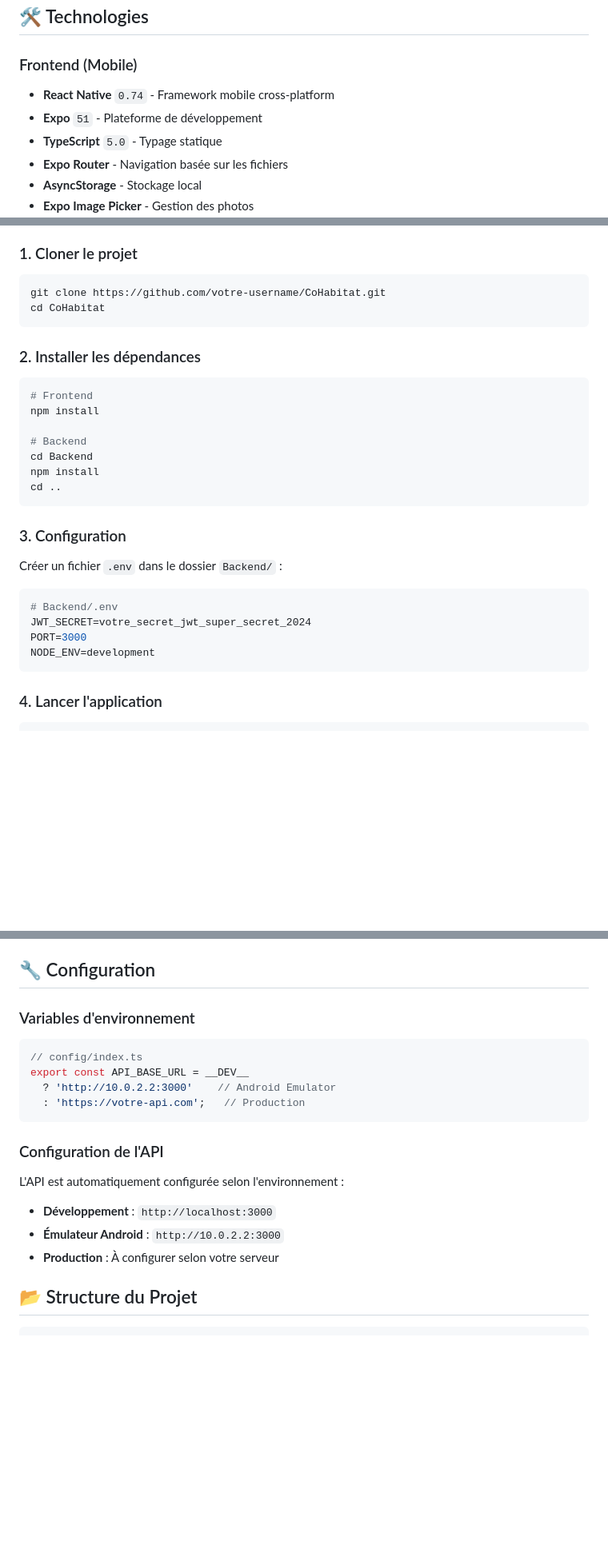
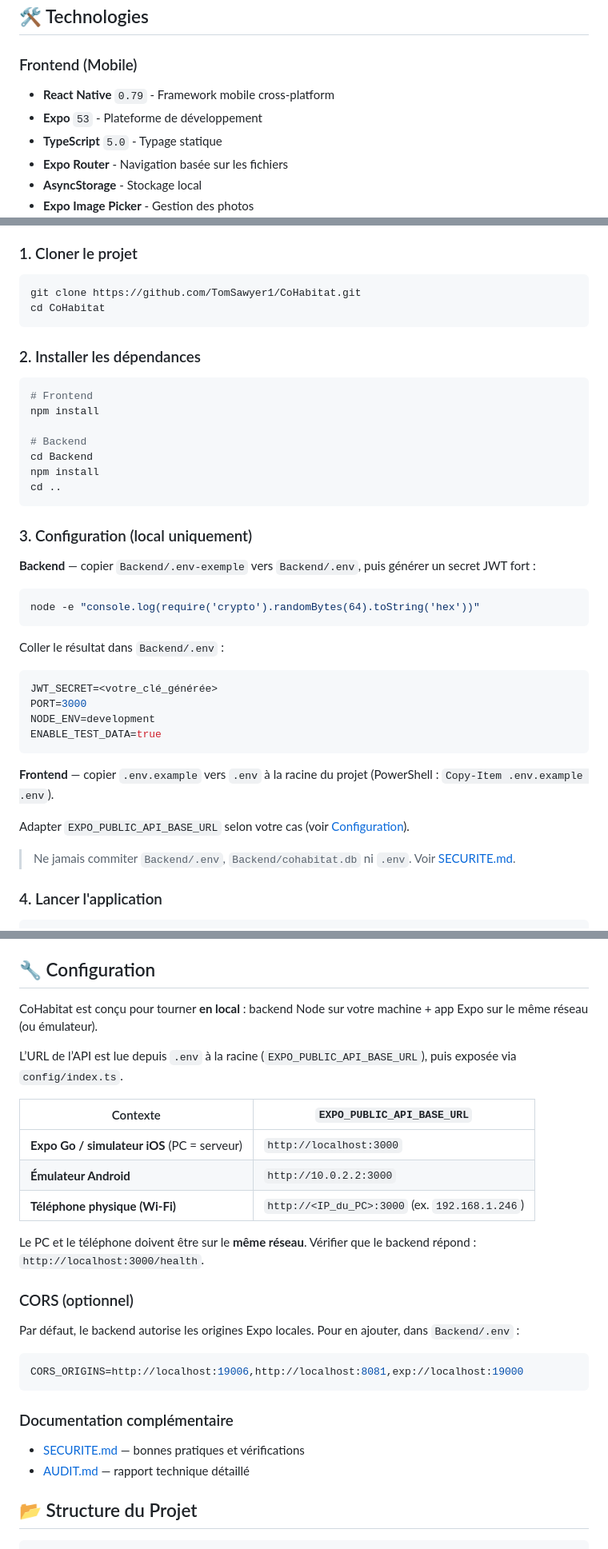
Before and after one commit to TomSawyer1/CoHabitat, a Markdown page: README.md, 3 parts joined by grey strips. Shown at 80% size. Rendered like a GitHub page; blank space fills up the shorter version.

Commit message:
docs: README oriente developpement local, sans production cloud
Co-authored-by: Cursor <cursoragent@cursor.com>

````diff
--- a/README.md
+++ b/README.md
@@ -107,8 +107,8 @@ CoHabitat est une application mobile native développée avec React Native qui r
 
 ### Frontend (Mobile)
 
-- **React Native** `0.74` - Framework mobile cross-platform
-- **Expo** `51` - Plateforme de développement
+- **React Native** `0.79` - Framework mobile cross-platform
+- **Expo** `53` - Plateforme de développement
 - **TypeScript** `5.0` - Typage statique
 - **Expo Router** - Navigation basée sur les fichiers
 - **AsyncStorage** - Stockage local
@@ -169,7 +169,7 @@ CoHabitat/
 ### 1. Cloner le projet
 
 ```bash
-git clone https://github.com/votre-username/CoHabitat.git
+git clone https://github.com/TomSawyer1/CoHabitat.git
 cd CoHabitat
 ```
 
@@ -185,16 +185,28 @@ npm install
 cd ..
 ```
 
-### 3. Configuration
+### 3. Configuration (local uniquement)
 
-Créer un fichier `.env` dans le dossier `Backend/` :
+**Backend** — copier `Backend/.env-exemple` vers `Backend/.env`, puis générer un secret JWT fort :
+
+```bash
+node -e "console.log(require('crypto').randomBytes(64).toString('hex'))"
+```
+
+Coller le résultat dans `Backend/.env` :
 
 ```env
-# Backend/.env
-JWT_SECRET=votre_secret_jwt_super_secret_2024
+JWT_SECRET=<votre_clé_générée>
 PORT=3000
 NODE_ENV=development
+ENABLE_TEST_DATA=true
 ```
+
+**Frontend** — copier `.env.example` vers `.env` à la racine du projet (PowerShell : `Copy-Item .env.example .env`).
+
+Adapter `EXPO_PUBLIC_API_BASE_URL` selon votre cas (voir [Configuration](#-configuration)).
+
+> Ne jamais commiter `Backend/.env`, `Backend/cohabitat.db` ni `.env`. Voir [SECURITE.md](./SECURITE.md).
 
 ### 4. Lancer l'application
 
@@ -218,22 +230,30 @@ npm start
 
 ## 🔧 Configuration
 
-### Variables d'environnement
+CoHabitat est conçu pour tourner **en local** : backend Node sur votre machine + app Expo sur le même réseau (ou émulateur).
 
-```javascript
-// config/index.ts
-export const API_BASE_URL = __DEV__
-  ? 'http://10.0.2.2:3000'    // Android Emulator
-  : 'https://votre-api.com';   // Production
+L’URL de l’API est lue depuis `.env` à la racine (`EXPO_PUBLIC_API_BASE_URL`), puis exposée via `config/index.ts`.
+
+| Contexte | `EXPO_PUBLIC_API_BASE_URL` |
+|----------|----------------------------|
+| **Expo Go / simulateur iOS** (PC = serveur) | `http://localhost:3000` |
+| **Émulateur Android** | `http://10.0.2.2:3000` |
+| **Téléphone physique (Wi‑Fi)** | `http://<IP_du_PC>:3000` (ex. `192.168.1.246`) |
+
+Le PC et le téléphone doivent être sur le **même réseau**. Vérifier que le backend répond : `http://localhost:3000/health`.
+
+### CORS (optionnel)
+
+Par défaut, le backend autorise les origines Expo locales. Pour en ajouter, dans `Backend/.env` :
+
+```env
+CORS_ORIGINS=http://localhost:19006,http://localhost:8081,exp://localhost:19000
 ```
 
-### Configuration de l'API
+### Documentation complémentaire
 
-L'API est automatiquement configurée selon l'environnement :
-
-- **Développement** : `http://localhost:3000`
-- **Émulateur Android** : `http://10.0.2.2:3000`
-- **Production** : À configurer selon votre serveur
+- [SECURITE.md](./SECURITE.md) — bonnes pratiques et vérifications
+- [AUDIT.md](./AUDIT.md) — rapport technique détaillé
 
 ## 📂 Structure du Projet
 
````
Also changed, not shown: other parts of README.md (+4 -4 lines).
